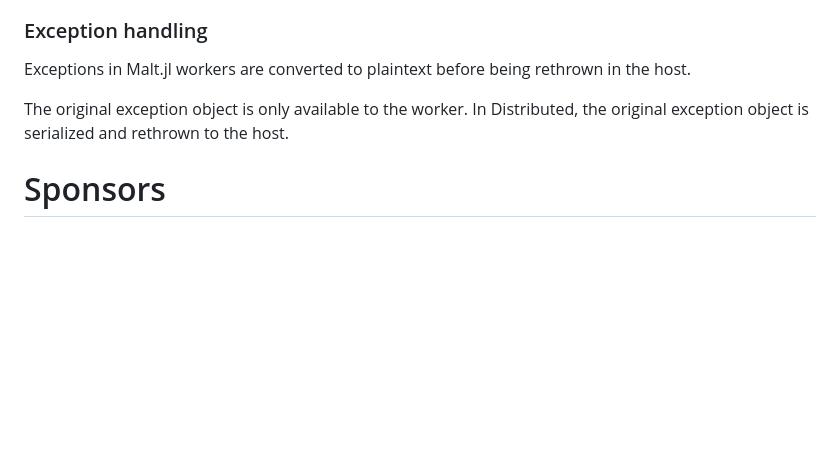
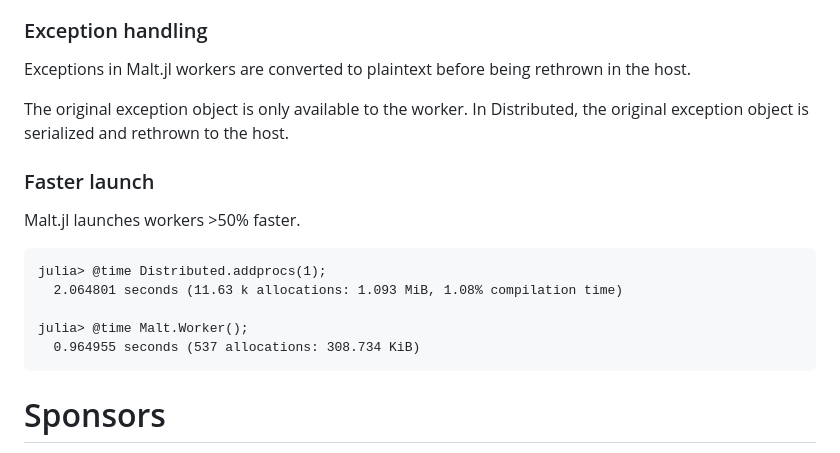
Before and after one commit to JuliaPluto/Malt.jl, a Markdown page: README.md, the part around the change. GitHub-like rendering; blank space fills up the shorter version.

````diff
--- a/README.md
+++ b/README.md
@@ -74,6 +74,17 @@ Exceptions in Malt.jl workers are converted to plaintext before being rethrown i
 
 The original exception object is only available to the worker. In Distributed, the original exception object is serialized and rethrown to the host.
 
+### Faster launch
+Malt.jl launches workers >50% faster.
+
+```
+julia> @time Distributed.addprocs(1);
+  2.064801 seconds (11.63 k allocations: 1.093 MiB, 1.08% compilation time)
+
+julia> @time Malt.Worker();
+  0.964955 seconds (537 allocations: 308.734 KiB)
+```
+
 # Sponsors
 
 Development of Malt.jl is sponsored by:
````
